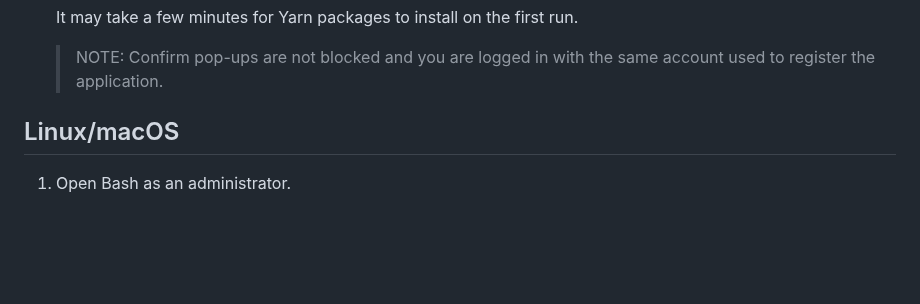
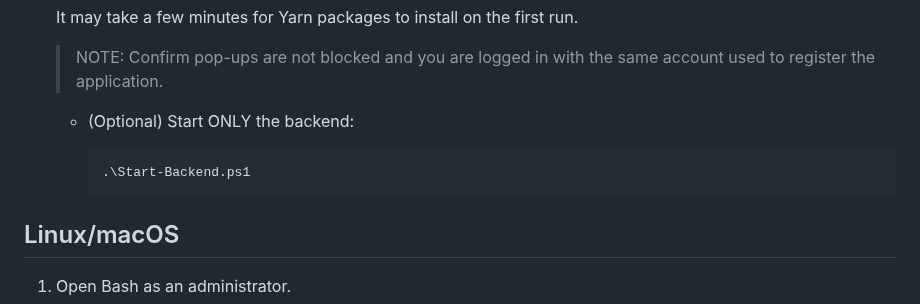
Before and after one commit to microsoft/chat-copilot, a Markdown page: README.md, the part around the change. Drawn GitHub-style; blank space fills up the shorter version.

````diff
--- a/README.md
+++ b/README.md
@@ -65,6 +65,13 @@ You will need the following items to run the sample:
    It may take a few minutes for Yarn packages to install on the first run.
 
    > NOTE: Confirm pop-ups are not blocked and you are logged in with the same account used to register the application.
+
+   - (Optional) Start ONLY the backend:
+
+     ```powershell
+     .\Start-Backend.ps1
+     ```
+
 
 ## Linux/macOS
 
````
Also changed, not shown: webapi/README.md (+20 -64 lines).
